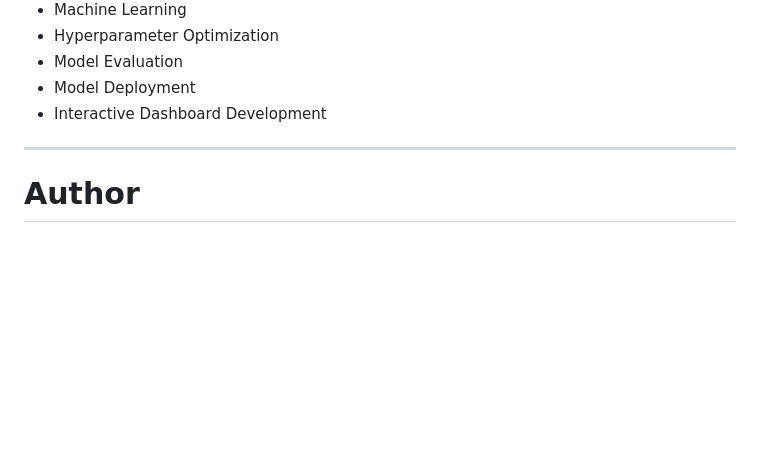
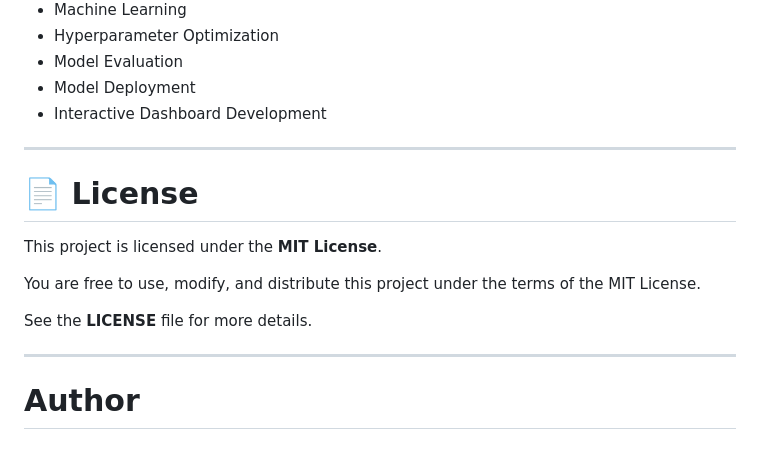
Before and after one commit to CODE-BUG25/earthquake-damage-predictor, a Markdown page: README.md, the part around the change. GitHub-like rendering; blank space fills up the shorter version.

Commit message:
Add license information to README
Add license section to README with MIT License details.

```diff
--- a/README.md
+++ b/README.md
@@ -330,6 +330,16 @@ This project demonstrates practical experience with:
 
 ---
 
+# 📄 License
+
+This project is licensed under the **MIT License**.
+
+You are free to use, modify, and distribute this project under the terms of the MIT License.
+
+See the **LICENSE** file for more details.
+
+---
+
 #  Author
 
 ## Sourabh Verma
```
